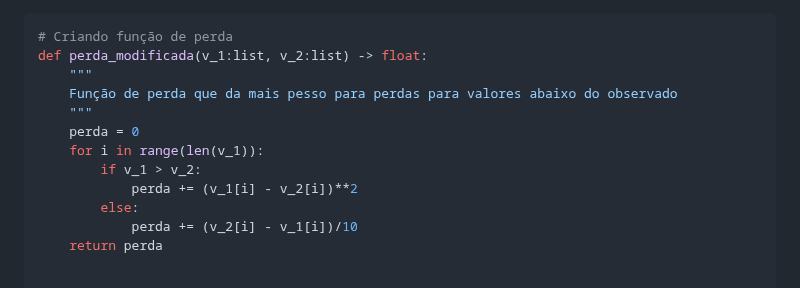
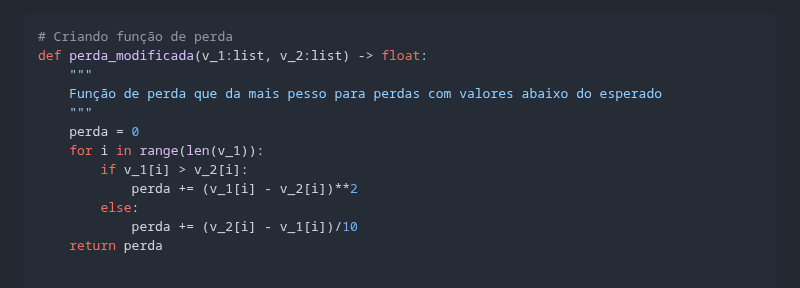
Before and after one commit to IanAguiar-ai/free_regression, a Markdown page: README.md, the part around the change. Drawn GitHub-style.

Commit message:
Version: 1.3.10 - 12-06-2026 - 15:09

```diff
--- a/README.md
+++ b/README.md
@@ -579,11 +579,11 @@ Contudo, se o usuário seguir o padrão de criar uma função de perda que utili
 # Criando função de perda
 def perda_modificada(v_1:list, v_2:list) -> float:
 	"""
-	Função de perda que da mais pesso para perdas para valores abaixo do observado
+	Função de perda que da mais pesso para perdas com valores abaixo do esperado
 	"""
 	perda = 0
 	for i in range(len(v_1)):
-		if v_1 > v_2:
+		if v_1[i] > v_2[i]:
 			perda += (v_1[i] - v_2[i])**2
 		else:
 			perda += (v_2[i] - v_1[i])/10
```
